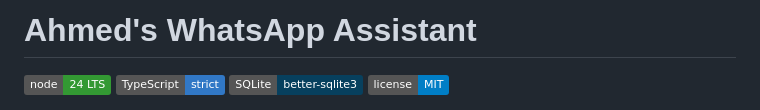
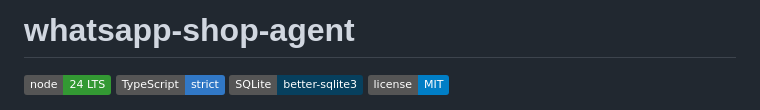
Before and after one commit to FarhanUllah382/Whattsapp-Assisstant, a Markdown page: README.md, the part around the change. Rendered like a GitHub page; badges without logos.

Commit message:
Rename project from 'WhatsApp Assistant' to 'whatsapp-shop-agent'

```diff
--- a/README.md
+++ b/README.md
@@ -1,4 +1,4 @@
-# Ahmed's WhatsApp Assistant
+# whatsapp-shop-agent
 
 ![Node](https://img.shields.io/badge/node-24%20LTS-339933?logo=node.js&logoColor=white)
 ![TypeScript](https://img.shields.io/badge/TypeScript-strict-3178C6?logo=typescript&logoColor=white)
```
